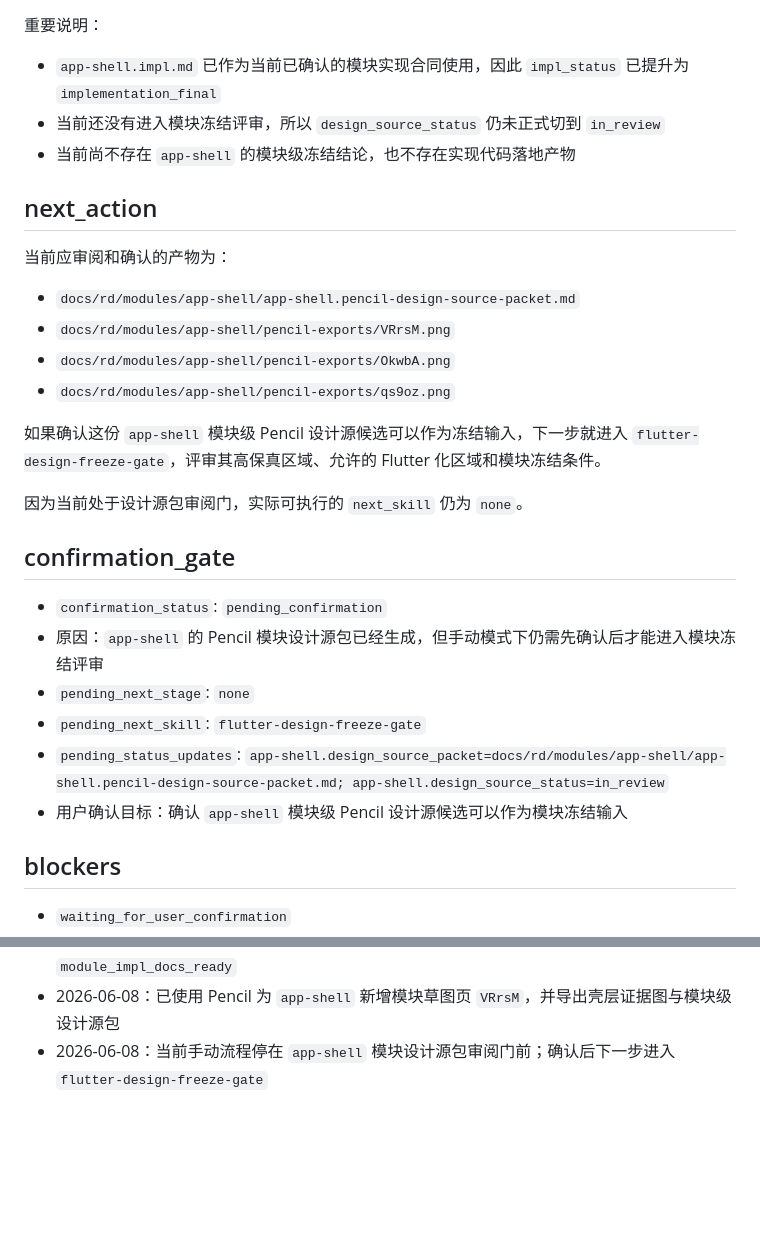
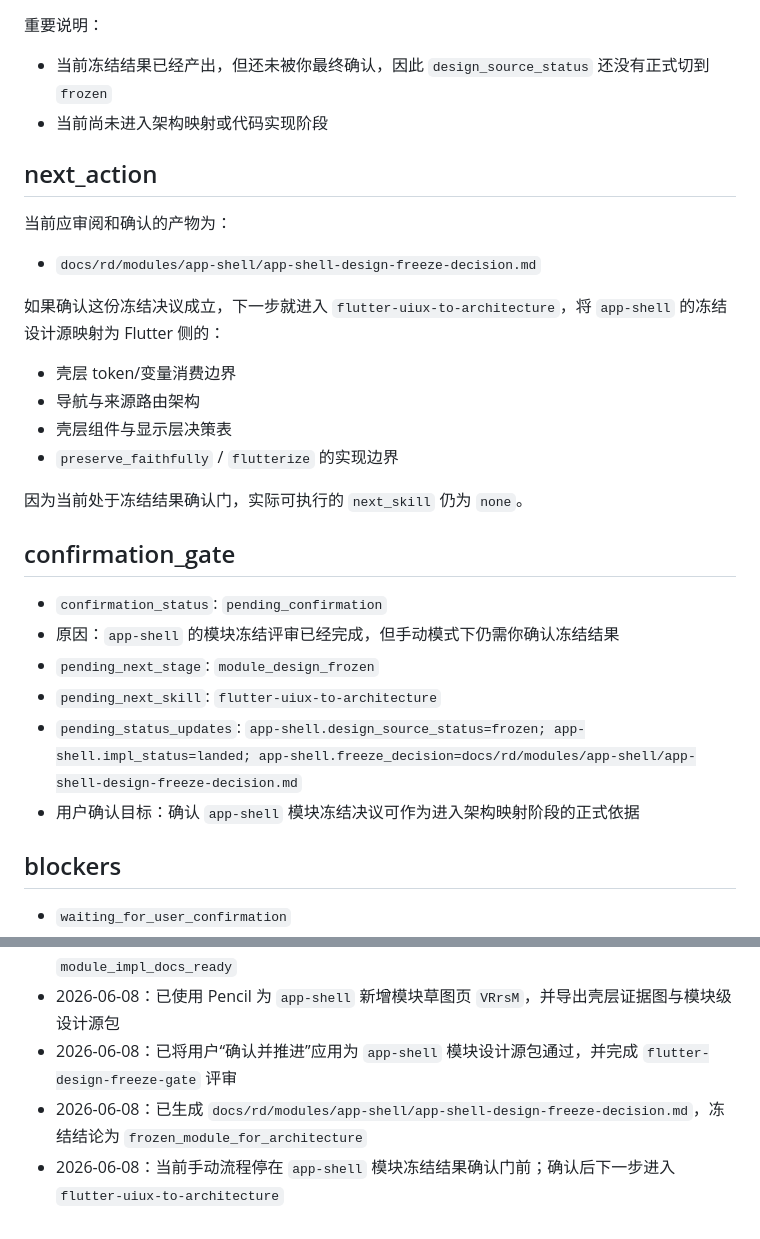
Before and after one commit to weberwang/rhythm, a Markdown page: docs/rd/00-workflow-record.md, 2 parts joined by grey strips. Drawn GitHub-style; blank space fills up the shorter version.

```diff
--- a/docs/rd/00-workflow-record.md
+++ b/docs/rd/00-workflow-record.md
@@ -73,31 +72,32 @@ auto_progress_delta: app_shell_pencil_design_source_packet_generated
 
 重要说明：
 
-- `app-shell.impl.md` 已作为当前已确认的模块实现合同使用，因此 `impl_status` 已提升为 `implementation_final`
-- 当前还没有进入模块冻结评审，所以 `design_source_status` 仍未正式切到 `in_review`
-- 当前尚不存在 `app-shell` 的模块级冻结结论，也不存在实现代码落地产物
+- 当前冻结结果已经产出，但还未被你最终确认，因此 `design_source_status` 还没有正式切到 `frozen`
+- 当前尚未进入架构映射或代码实现阶段
 
 ## next_action
 
 当前应审阅和确认的产物为：
 
-- `docs/rd/modules/app-shell/app-shell.pencil-design-source-packet.md`
-- `docs/rd/modules/app-shell/pencil-exports/VRrsM.png`
-- `docs/rd/modules/app-shell/pencil-exports/OkwbA.png`
-- `docs/rd/modules/app-shell/pencil-exports/qs9oz.png`
+- `docs/rd/modules/app-shell/app-shell-design-freeze-decision.md`
 
-如果确认这份 `app-shell` 模块级 Pencil 设计源候选可以作为冻结输入，下一步就进入 `flutter-design-freeze-gate`，评审其高保真区域、允许的 Flutter 化区域和模块冻结条件。
+如果确认这份冻结决议成立，下一步就进入 `flutter-uiux-to-architecture`，将 `app-shell` 的冻结设计源映射为 Flutter 侧的：
 
-因为当前处于设计源包审阅门，实际可执行的 `next_skill` 仍为 `none`。
+- 壳层 token/变量消费边界
+- 导航与来源路由架构
+- 壳层组件与显示层决策表
+- `preserve_faithfully` / `flutterize` 的实现边界
+
+因为当前处于冻结结果确认门，实际可执行的 `next_skill` 仍为 `none`。
 
 ## confirmation_gate
 
 - `confirmation_status`: `pending_confirmation`
-- 原因：`app-shell` 的 Pencil 模块设计源包已经生成，但手动模式下仍需先确认后才能进入模块冻结评审
-- `pending_next_stage`: `none`
-- `pending_next_skill`: `flutter-design-freeze-gate`
-- `pending_status_updates`: `app-shell.design_source_packet=docs/rd/modules/app-shell/app-shell.pencil-design-source-packet.md; app-shell.design_source_status=in_review`
-- 用户确认目标：确认 `app-shell` 模块级 Pencil 设计源候选可以作为模块冻结输入
+- 原因：`app-shell` 的模块冻结评审已经完成，但手动模式下仍需你确认冻结结果
+- `pending_next_stage`: `module_design_frozen`
+- `pending_next_skill`: `flutter-uiux-to-architecture`
+- `pending_status_updates`: `app-shell.design_source_status=frozen; app-shell.impl_status=landed; app-shell.freeze_decision=docs/rd/modules/app-shell/app-shell-design-freeze-decision.md`
+- 用户确认目标：确认 `app-shell` 模块冻结决议可作为进入架构映射阶段的正式依据
 
 ## blockers
 
@@ -184,4 +167,6 @@ auto_progress_delta: app_shell_pencil_design_source_packet_generated
 - 2026-06-08：已人工细化 `app-shell` 模块成对文档到 implementation-final 候选粒度；由于缺少真实 `@superpowers` 执行链路，文档 provenance 保持 `not_executed`
 - 2026-06-08：已将用户“确认”应用为 `app-shell` 模块实现合同通过，当前活动模块阶段提升为 `module_impl_docs_ready`
 - 2026-06-08：已使用 Pencil 为 `app-shell` 新增模块草图页 `VRrsM`，并导出壳层证据图与模块级设计源包
-- 2026-06-08：当前手动流程停在 `app-shell` 模块设计源包审阅门前；确认后下一步进入 `flutter-design-freeze-gate`
+- 2026-06-08：已将用户“确认并推进”应用为 `app-shell` 模块设计源包通过，并完成 `flutter-design-freeze-gate` 评审
+- 2026-06-08：已生成 `docs/rd/modules/app-shell/app-shell-design-freeze-decision.md`，冻结结论为 `frozen_module_for_architecture`
+- 2026-06-08：当前手动流程停在 `app-shell` 模块冻结结果确认门前；确认后下一步进入 `flutter-uiux-to-architecture`
```
Also changed, not shown: other parts of docs/rd/00-workflow-record.md (+31 -49 lines), 2 other files.
